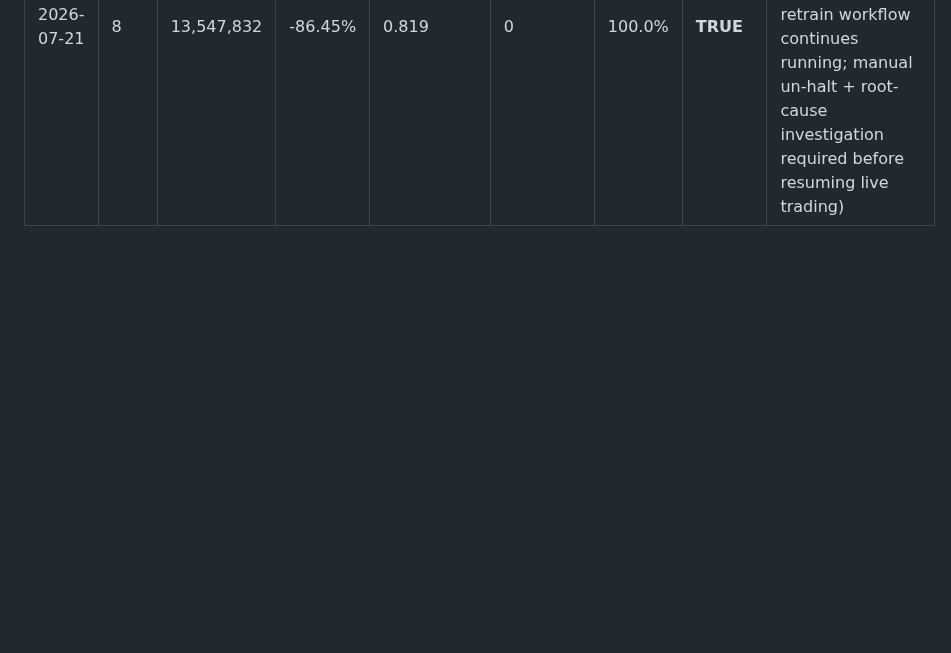
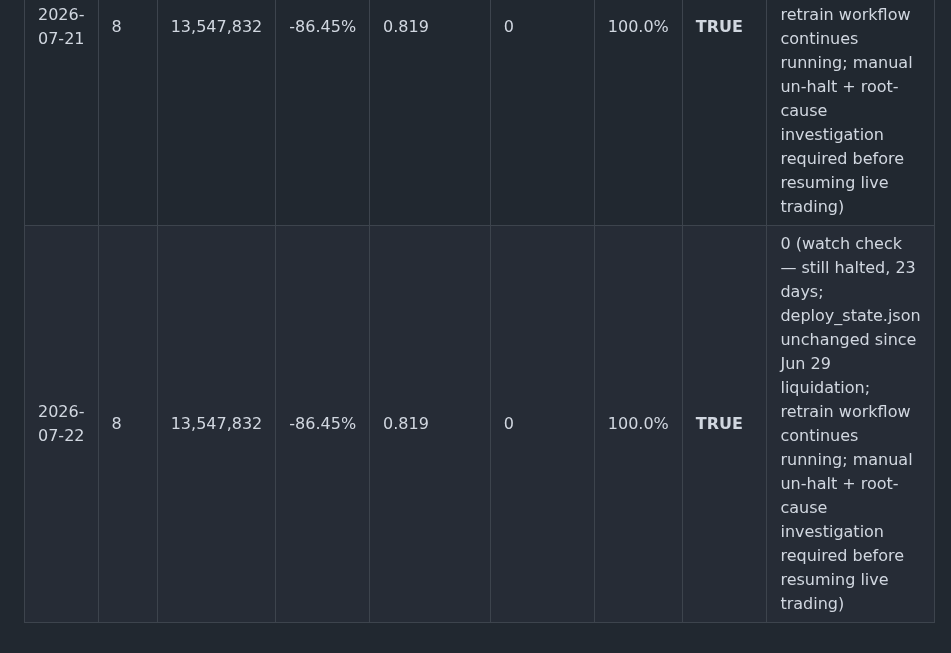
Before and after one commit to Seanachan/stock-pred, a Markdown page: logs/v6_live_watch.md, the part around the change. GitHub-like rendering; blank space fills up the shorter version.

Commit message:
watch: v6 live 2026-07-22

```diff
--- a/logs/v6_live_watch.md
+++ b/logs/v6_live_watch.md
@@ -19,3 +19,4 @@ Branch: v6-universe | Source ledger: `main:deploy_state.json` | Initial cash: 10
 | 2026-07-17 | 8 | 13,547,832 | -86.45% | 0.819 | 0 | 100.0% | **TRUE** | 0 (watch check — still halted, 18 days; retrain ran again today Jul 17 (18 consecutive daily retrains); deploy state unchanged since Jun 29 liquidation; manual un-halt + investigation required) |
 | 2026-07-20 | 8 | 13,547,832 | -86.45% | 0.819 | 0 | 100.0% | **TRUE** | 0 (watch check — still halted, 21 days; deploy_state.json unchanged since Jun 29 liquidation; no manual un-halt detected; retrain workflow continues running; ACTION REQUIRED) |
 | 2026-07-21 | 8 | 13,547,832 | -86.45% | 0.819 | 0 | 100.0% | **TRUE** | 0 (watch check — still halted, 22 days; deploy_state.json unchanged since Jun 29 liquidation; retrain workflow continues running; manual un-halt + root-cause investigation required before resuming live trading) |
+| 2026-07-22 | 8 | 13,547,832 | -86.45% | 0.819 | 0 | 100.0% | **TRUE** | 0 (watch check — still halted, 23 days; deploy_state.json unchanged since Jun 29 liquidation; retrain workflow continues running; manual un-halt + root-cause investigation required before resuming live trading) |
```
